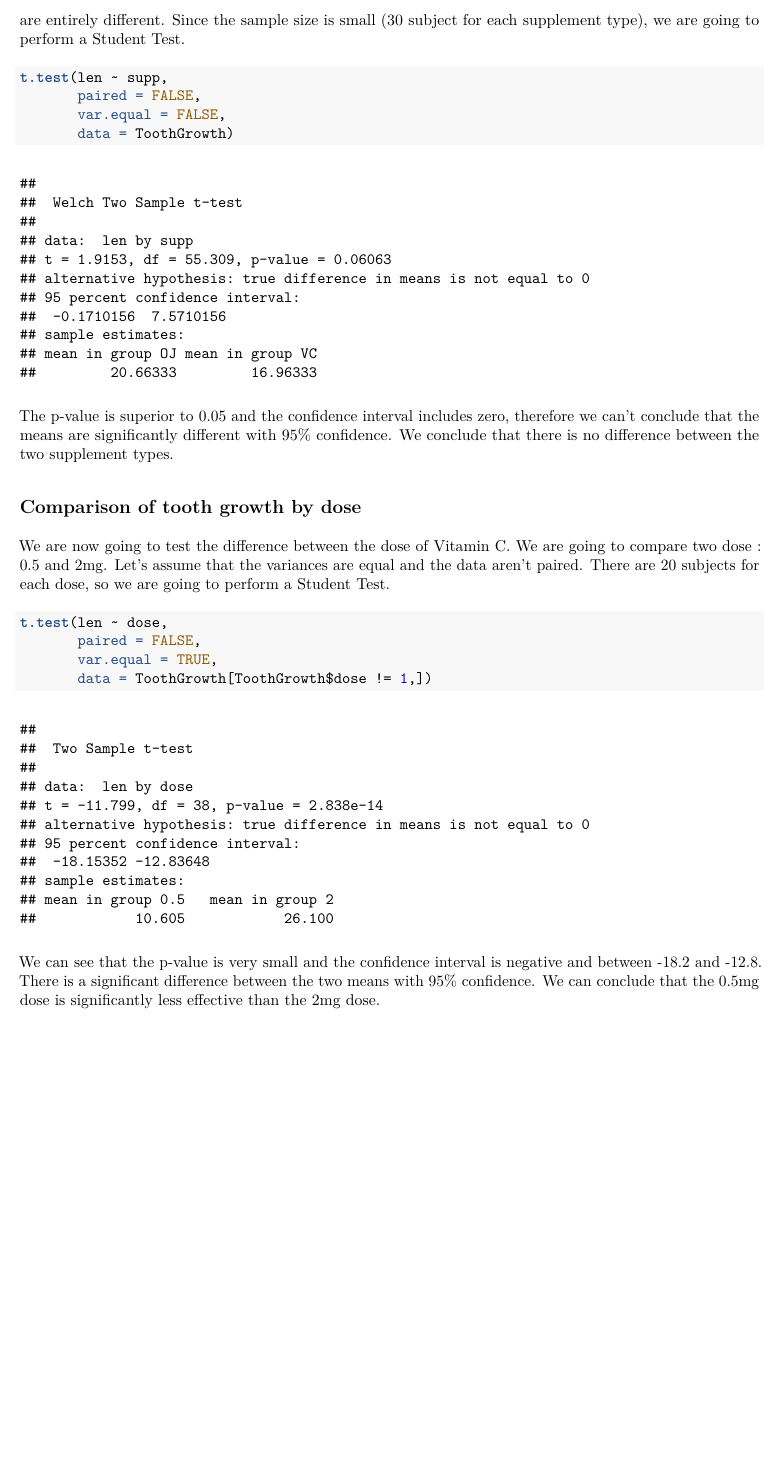
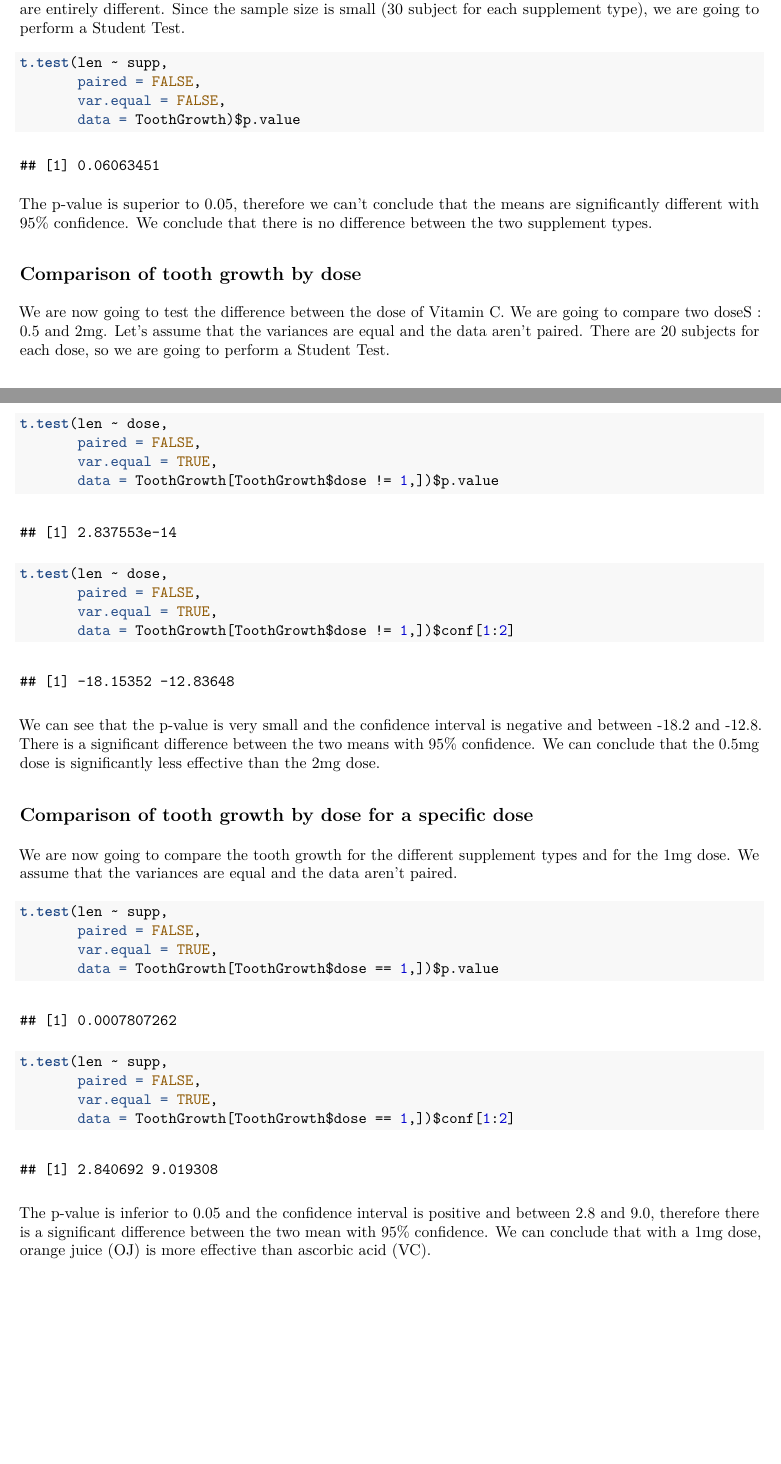
Before and after one commit to DataMorgane/datasciencecoursera, an R Markdown document (Statistical_Inference/inferential_data_analysis.Rmd): part of page 3 of 3 before the commit and two parts of pages 2 and 3 of 3 after it, the two joined at a grey line, cut so that both start at the same text, the shorter picture padded with empty space. The pictures show the output file Statistical_Inference/inferential_data_analysis.pdf that the author committed with the source.

Commit message:
Updating inferential_data_analysis

````diff
--- a/Statistical_Inference/inferential_data_analysis.Rmd
+++ b/Statistical_Inference/inferential_data_analysis.Rmd
@@ -73,10 +73,10 @@ We assume that the variance of the length is not equal for the two supplement ty
 t.test(len ~ supp,
        paired = FALSE,
        var.equal = FALSE,
-       data = ToothGrowth)
+       data = ToothGrowth)$p.value
 ```
 
-The p-value is superior to 0.05 and the confidence interval includes zero, therefore we can't conclude that the means are significantly different with 95% confidence. We conclude that there is no difference between the two supplement types.
+The p-value is superior to 0.05, therefore we can't conclude that the means are significantly different with 95% confidence. We conclude that there is no difference between the two supplement types.
 
 ## Comparison of tooth growth by dose
 
@@ -86,7 +86,32 @@ We are now going to test the difference between the dose of Vitamin C. We are go
 t.test(len ~ dose,
        paired = FALSE,
        var.equal = TRUE,
-       data = ToothGrowth[ToothGrowth$dose != 1,])
+       data = ToothGrowth[ToothGrowth$dose != 1,])$p.value
+
+t.test(len ~ dose,
+       paired = FALSE,
+       var.equal = TRUE,
+       data = ToothGrowth[ToothGrowth$dose != 1,])$conf[1:2]
 ```
 
 We can see that the p-value is very small and the confidence interval is negative and between -18.2 and -12.8. There is a significant difference between the two means with 95% confidence. We can conclude that the 0.5mg dose is significantly less effective than the 2mg dose.
+
+
+## Comparison of tooth growth by dose for a specific dose
+
+We are now going to compare the tooth growth for the different supplement types and for the 1mg dose.
+We assume that the variances are equal and the data aren't paired.
+
+```{r}
+t.test(len ~ supp,
+       paired = FALSE,
+       var.equal = TRUE,
+       data = ToothGrowth[ToothGrowth$dose == 1,])$p.value
+
+t.test(len ~ supp,
+       paired = FALSE,
+       var.equal = TRUE,
+       data = ToothGrowth[ToothGrowth$dose == 1,])$conf[1:2]
+```
+
+The p-value is inferior to 0.05 and the confidence interval is positive and between 2.8 and 9.0, therefore there is a significant difference between the two mean with 95% confidence. We can conclude that with a 1mg dose, orange juice (OJ) is more effective than ascorbic acid (VC).
````
Also changed, not shown: Statistical_Inference/inferential_data_analysis.pdf, Statistical_Inference/inferential_data_analysis.Rmd (4 more changed lines).
